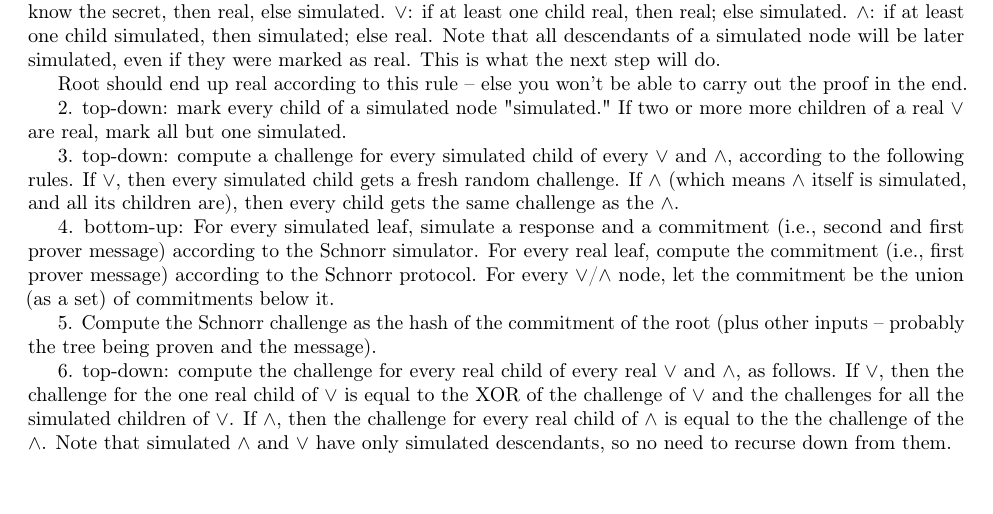
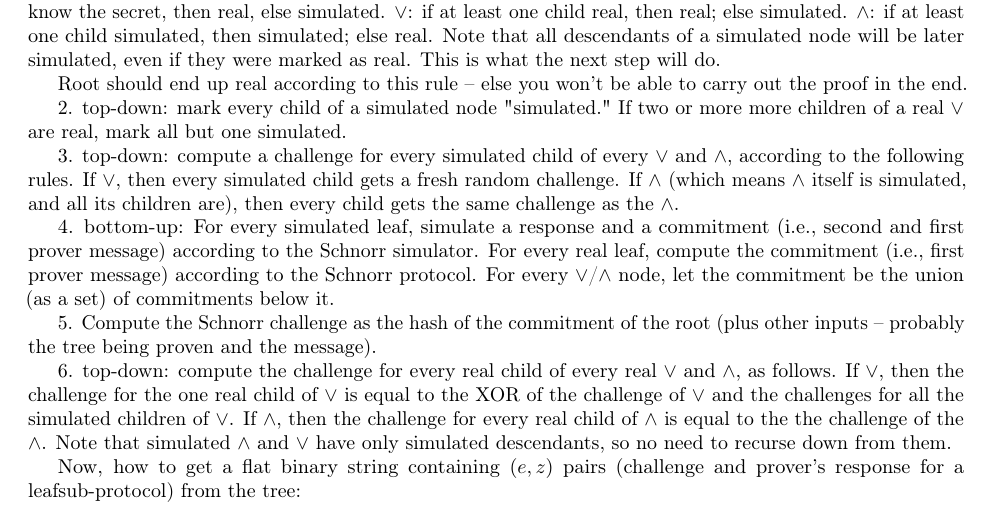
Before and after one commit to ergoplatform/ergo, a LaTeX document (papers/yellow/main.tex): part of page 13 of 15, cut so that both start at the same text. Compiled offline with pdfLaTeX.

Commit message:
preclusion to prover's tree serialization

```diff
--- a/papers/yellow/main.tex
+++ b/papers/yellow/main.tex
@@ -748,6 +748,11 @@ Proving steps for a tree:
      the $\land$. Note that simulated $\land$ and $\lor$ have only simulated descendants, so no need to recurse down from them.
 
 
+Now, how to get a flat binary string containing $(e, z)$ pairs~(challenge and prover's response for a leafsub-protocol)
+from the tree:
+
+
+
 
 \subsection{Verifying A Transaction}
 
```
Also changed, not shown: papers/yellow/main.pdf.
